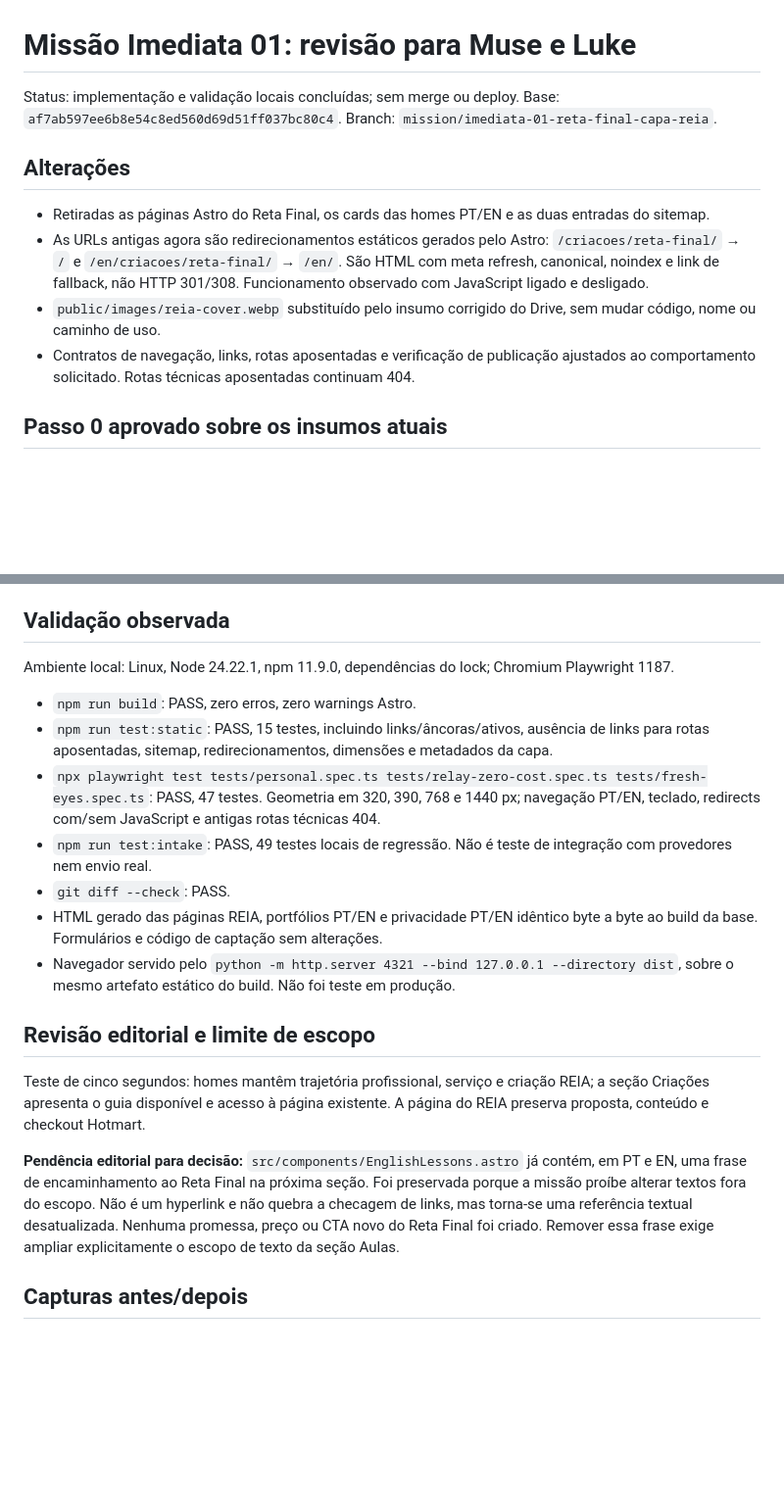
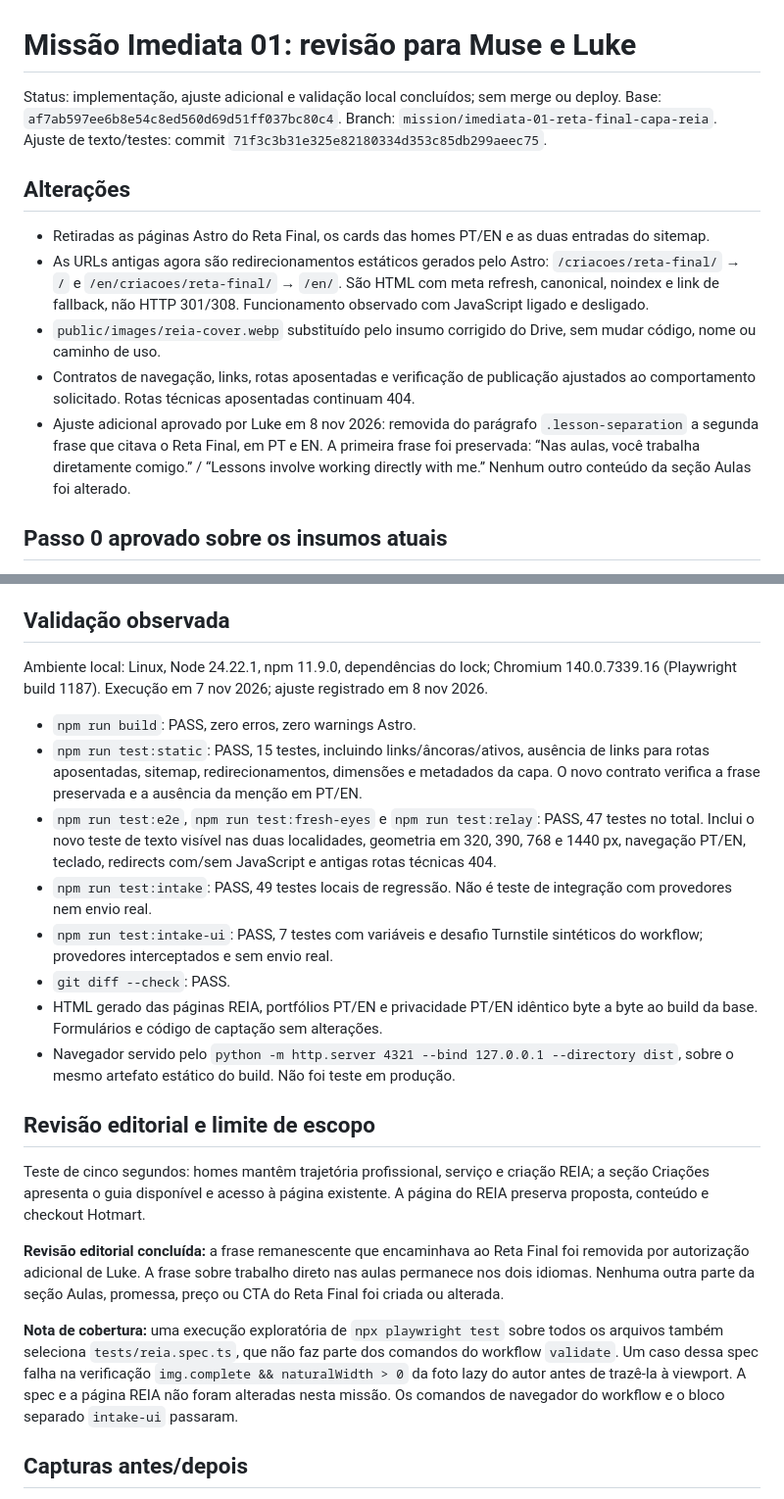
Before and after one commit to lucas-mateus-hq/lucas-mateus-hq.github.io, a Markdown page: artifacts/mission-imediata-01/REVIEW.md, 2 parts joined by grey strips. Shown at 98% size. Drawn GitHub-style; blank space fills up the shorter version.

Commit message:
Document approved lesson copy adjustment and validation

```diff
--- a/artifacts/mission-imediata-01/REVIEW.md
+++ b/artifacts/mission-imediata-01/REVIEW.md
@@ -1,6 +1,6 @@
 # Missão Imediata 01: revisão para Muse e Luke
 
-Status: implementação e validação locais concluídas; sem merge ou deploy. Base: `af7ab597ee6b8e54c8ed560d69d51ff037bc80c4`. Branch: `mission/imediata-01-reta-final-capa-reia`.
+Status: implementação, ajuste adicional e validação local concluídos; sem merge ou deploy. Base: `af7ab597ee6b8e54c8ed560d69d51ff037bc80c4`. Branch: `mission/imediata-01-reta-final-capa-reia`. Ajuste de texto/testes: commit `71f3c3b31e325e82180334d353c85db299aeec75`.
 
 ## Alterações
 
@@ -8,6 +8,7 @@ Status: implementação e validação locais concluídas; sem merge ou deploy. B
 - As URLs antigas agora são redirecionamentos estáticos gerados pelo Astro: `/criacoes/reta-final/` → `/` e `/en/criacoes/reta-final/` → `/en/`. São HTML com meta refresh, canonical, noindex e link de fallback, não HTTP 301/308. Funcionamento observado com JavaScript ligado e desligado.
 - `public/images/reia-cover.webp` substituído pelo insumo corrigido do Drive, sem mudar código, nome ou caminho de uso.
 - Contratos de navegação, links, rotas aposentadas e verificação de publicação ajustados ao comportamento solicitado. Rotas técnicas aposentadas continuam 404.
+- Ajuste adicional aprovado por Luke em 8 nov 2026: removida do parágrafo `.lesson-separation` a segunda frase que citava o Reta Final, em PT e EN. A primeira frase foi preservada: “Nas aulas, você trabalha diretamente comigo.” / “Lessons involve working directly with me.” Nenhum outro conteúdo da seção Aulas foi alterado.
 
 ## Passo 0 aprovado sobre os insumos atuais
 
@@ -23,12 +24,13 @@ As capturas foram exportadas para WebP sem copiar metadados. Verificação de to
 
 ## Validação observada
 
-Ambiente local: Linux, Node 24.22.1, npm 11.9.0, dependências do lock; Chromium Playwright 1187.
+Ambiente local: Linux, Node 24.22.1, npm 11.9.0, dependências do lock; Chromium 140.0.7339.16 (Playwright build 1187). Execução em 7 nov 2026; ajuste registrado em 8 nov 2026.
 
 - `npm run build`: PASS, zero erros, zero warnings Astro.
-- `npm run test:static`: PASS, 15 testes, incluindo links/âncoras/ativos, ausência de links para rotas aposentadas, sitemap, redirecionamentos, dimensões e metadados da capa.
-- `npx playwright test tests/personal.spec.ts tests/relay-zero-cost.spec.ts tests/fresh-eyes.spec.ts`: PASS, 47 testes. Geometria em 320, 390, 768 e 1440 px; navegação PT/EN, teclado, redirects com/sem JavaScript e antigas rotas técnicas 404.
+- `npm run test:static`: PASS, 15 testes, incluindo links/âncoras/ativos, ausência de links para rotas aposentadas, sitemap, redirecionamentos, dimensões e metadados da capa. O novo contrato verifica a frase preservada e a ausência da menção em PT/EN.
+- `npm run test:e2e`, `npm run test:fresh-eyes` e `npm run test:relay`: PASS, 47 testes no total. Inclui o novo teste de texto visível nas duas localidades, geometria em 320, 390, 768 e 1440 px, navegação PT/EN, teclado, redirects com/sem JavaScript e antigas rotas técnicas 404.
 - `npm run test:intake`: PASS, 49 testes locais de regressão. Não é teste de integração com provedores nem envio real.
+- `npm run test:intake-ui`: PASS, 7 testes com variáveis e desafio Turnstile sintéticos do workflow; provedores interceptados e sem envio real.
 - `git diff --check`: PASS.
 - HTML gerado das páginas REIA, portfólios PT/EN e privacidade PT/EN idêntico byte a byte ao build da base. Formulários e código de captação sem alterações.
 - Navegador servido pelo `python -m http.server 4321 --bind 127.0.0.1 --directory dist`, sobre o mesmo artefato estático do build. Não foi teste em produção.
@@ -37,7 +39,9 @@ Ambiente local: Linux, Node 24.22.1, npm 11.9.0, dependências do lock; Chromium
 
 Teste de cinco segundos: homes mantêm trajetória profissional, serviço e criação REIA; a seção Criações apresenta o guia disponível e acesso à página existente. A página do REIA preserva proposta, conteúdo e checkout Hotmart.
 
-**Pendência editorial para decisão:** `src/components/EnglishLessons.astro` já contém, em PT e EN, uma frase de encaminhamento ao Reta Final na próxima seção. Foi preservada porque a missão proíbe alterar textos fora do escopo. Não é um hyperlink e não quebra a checagem de links, mas torna-se uma referência textual desatualizada. Nenhuma promessa, preço ou CTA novo do Reta Final foi criado. Remover essa frase exige ampliar explicitamente o escopo de texto da seção Aulas.
+**Revisão editorial concluída:** a frase remanescente que encaminhava ao Reta Final foi removida por autorização adicional de Luke. A frase sobre trabalho direto nas aulas permanece nos dois idiomas. Nenhuma outra parte da seção Aulas, promessa, preço ou CTA do Reta Final foi criada ou alterada.
+
+**Nota de cobertura:** uma execução exploratória de `npx playwright test` sobre todos os arquivos também seleciona `tests/reia.spec.ts`, que não faz parte dos comandos do workflow `validate`. Um caso dessa spec falha na verificação `img.complete && naturalWidth > 0` da foto lazy do autor antes de trazê-la à viewport. A spec e a página REIA não foram alteradas nesta missão. Os comandos de navegador do workflow e o bloco separado `intake-ui` passaram.
 
 ## Capturas antes/depois
 
```
